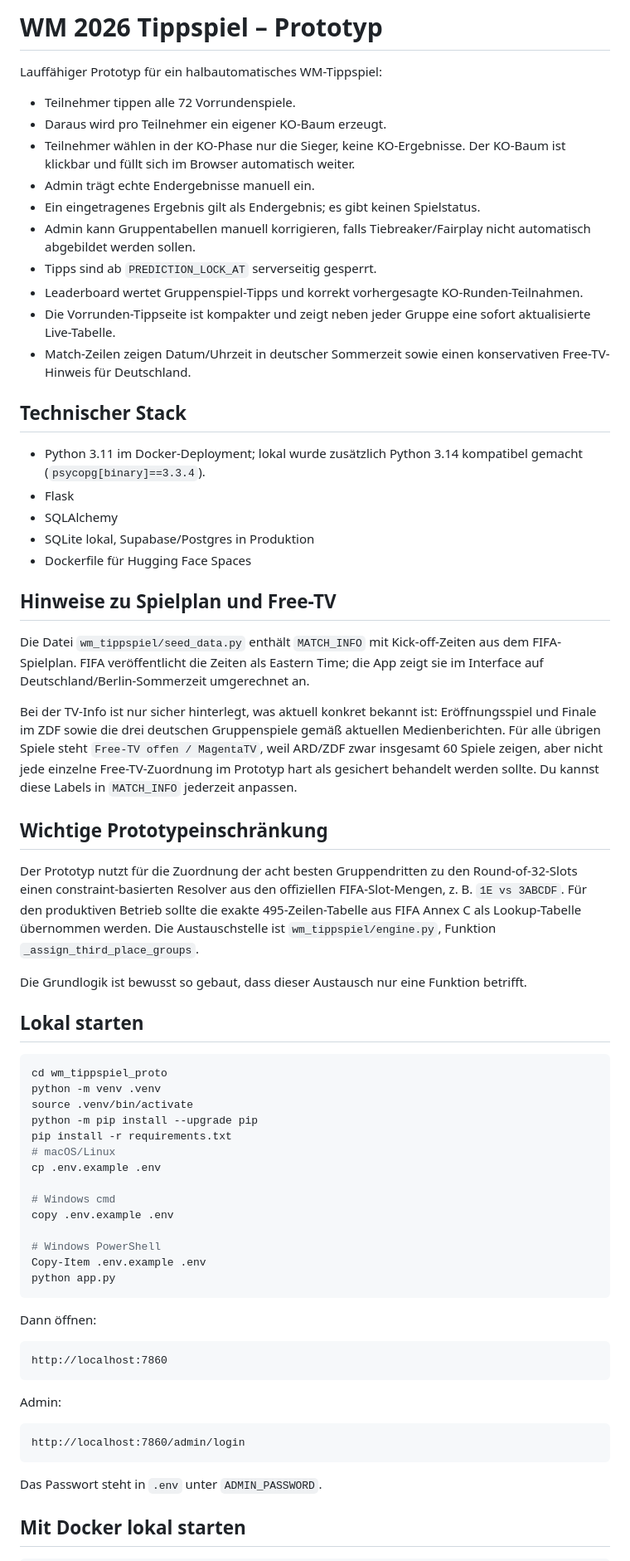
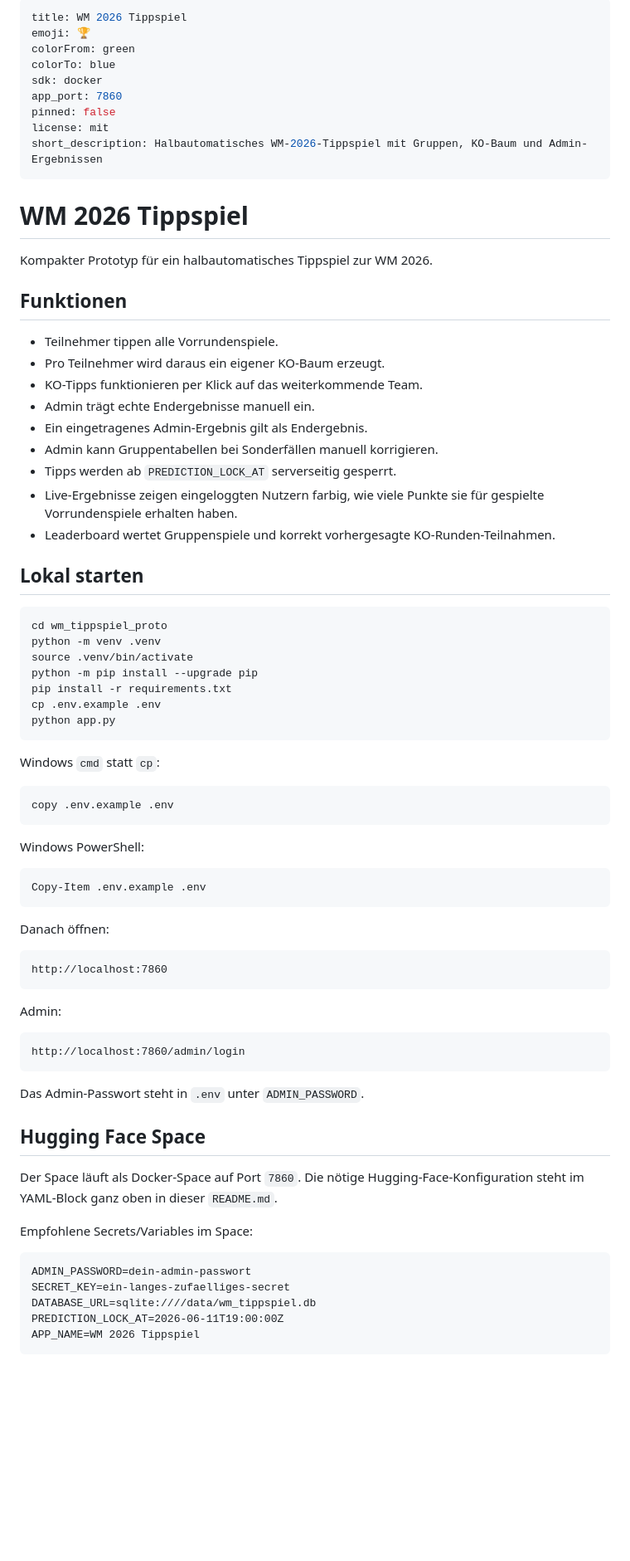
Before and after one commit to thebestianD/wm-tippspiel-2026, a Markdown page: README.md, the part around one of its changes. Shown at 83% size. Drawn GitHub-style; blank space fills up the shorter version.

Commit message:
Revise README with new title and features
Updated README to include new metadata and improved structure.

````diff
--- a/README.md
+++ b/README.md
@@ -1,37 +1,30 @@
-# WM 2026 Tippspiel – Prototyp
+---
+title: WM 2026 Tippspiel
+emoji: 🏆
+colorFrom: green
+colorTo: blue
+sdk: docker
+app_port: 7860
+pinned: false
+license: mit
+short_description: Halbautomatisches WM-2026-Tippspiel mit Gruppen, KO-Baum und Admin-Ergebnissen
+---
 
-Lauffähiger Prototyp für ein halbautomatisches WM-Tippspiel:
+# WM 2026 Tippspiel
 
-- Teilnehmer tippen alle 72 Vorrundenspiele.
-- Daraus wird pro Teilnehmer ein eigener KO-Baum erzeugt.
-- Teilnehmer wählen in der KO-Phase nur die Sieger, keine KO-Ergebnisse. Der KO-Baum ist klickbar und füllt sich im Browser automatisch weiter.
+Kompakter Prototyp für ein halbautomatisches Tippspiel zur WM 2026.
+
+## Funktionen
+
+- Teilnehmer tippen alle Vorrundenspiele.
+- Pro Teilnehmer wird daraus ein eigener KO-Baum erzeugt.
+- KO-Tipps funktionieren per Klick auf das weiterkommende Team.
 - Admin trägt echte Endergebnisse manuell ein.
-- Ein eingetragenes Ergebnis gilt als Endergebnis; es gibt keinen Spielstatus.
-- Admin kann Gruppentabellen manuell korrigieren, falls Tiebreaker/Fairplay nicht automatisch abgebildet werden sollen.
-- Tipps sind ab `PREDICTION_LOCK_AT` serverseitig gesperrt.
-- Leaderboard wertet Gruppenspiel-Tipps und korrekt vorhergesagte KO-Runden-Teilnahmen.
-- Die Vorrunden-Tippseite ist kompakter und zeigt neben jeder Gruppe eine sofort aktualisierte Live-Tabelle.
-- Match-Zeilen zeigen Datum/Uhrzeit in deutscher Sommerzeit sowie einen konservativen Free-TV-Hinweis für Deutschland.
-
-## Technischer Stack
-
-- Python 3.11 im Docker-Deployment; lokal wurde zusätzlich Python 3.14 kompatibel gemacht (`psycopg[binary]==3.3.4`).
-- Flask
-- SQLAlchemy
-- SQLite lokal, Supabase/Postgres in Produktion
-- Dockerfile für Hugging Face Spaces
-
-## Hinweise zu Spielplan und Free-TV
-
-Die Datei `wm_tippspiel/seed_data.py` enthält `MATCH_INFO` mit Kick-off-Zeiten aus dem FIFA-Spielplan. FIFA veröffentlicht die Zeiten als Eastern Time; die App zeigt sie im Interface auf Deutschland/Berlin-Sommerzeit umgerechnet an.
-
-Bei der TV-Info ist nur sicher hinterlegt, was aktuell konkret bekannt ist: Eröffnungsspiel und Finale im ZDF sowie die drei deutschen Gruppenspiele gemäß aktuellen Medienberichten. Für alle übrigen Spiele steht `Free-TV offen / MagentaTV`, weil ARD/ZDF zwar insgesamt 60 Spiele zeigen, aber nicht jede einzelne Free-TV-Zuordnung im Prototyp hart als gesichert behandelt werden sollte. Du kannst diese Labels in `MATCH_INFO` jederzeit anpassen.
-
-## Wichtige Prototypeinschränkung
-
-Der Prototyp nutzt für die Zuordnung der acht besten Gruppendritten zu den Round-of-32-Slots einen constraint-basierten Resolver aus den offiziellen FIFA-Slot-Mengen, z. B. `1E vs 3ABCDF`. Für den produktiven Betrieb sollte die exakte 495-Zeilen-Tabelle aus FIFA Annex C als Lookup-Tabelle übernommen werden. Die Austauschstelle ist `wm_tippspiel/engine.py`, Funktion `_assign_third_place_groups`.
-
-Die Grundlogik ist bewusst so gebaut, dass dieser Austausch nur eine Funktion betrifft.
+- Ein eingetragenes Admin-Ergebnis gilt als Endergebnis.
+- Admin kann Gruppentabellen bei Sonderfällen manuell korrigieren.
+- Tipps werden ab `PREDICTION_LOCK_AT` serverseitig gesperrt.
+- Live-Ergebnisse zeigen eingeloggten Nutzern farbig, wie viele Punkte sie für gespielte Vorrundenspiele erhalten haben.
+- Leaderboard wertet Gruppenspiele und korrekt vorhergesagte KO-Runden-Teilnahmen.
 
 ## Lokal starten
 
@@ -41,18 +34,23 @@ python -m venv .venv
 source .venv/bin/activate
 python -m pip install --upgrade pip
 pip install -r requirements.txt
-# macOS/Linux
 cp .env.example .env
-
-# Windows cmd
-copy .env.example .env
-
-# Windows PowerShell
-Copy-Item .env.example .env
 python app.py
 ```
 
-Dann öffnen:
+Windows `cmd` statt `cp`:
+
+```bat
+copy .env.example .env
+```
+
+Windows PowerShell:
+
+```powershell
+Copy-Item .env.example .env
+```
+
+Danach öffnen:
 
 ```text
 http://localhost:7860
@@ -64,6 +62,19 @@ Admin:
 http://localhost:7860/admin/login
 ```
 
-Das Passwort steht in `.env` unter `ADMIN_PASSWORD`.
+Das Admin-Passwort steht in `.env` unter `ADMIN_PASSWORD`.
 
-## Mit Docker lokal starten
+## Hugging Face Space
+
+Der Space läuft als Docker-Space auf Port `7860`. Die nötige Hugging-Face-Konfiguration steht im YAML-Block ganz oben in dieser `README.md`.
+
+Empfohlene Secrets/Variables im Space:
+
+```text
+ADMIN_PASSWORD=dein-admin-passwort
+SECRET_KEY=ein-langes-zufaelliges-secret
+DATABASE_URL=sqlite:////data/wm_tippspiel.db
+PREDICTION_LOCK_AT=2026-06-11T19:00:00Z
+APP_NAME=WM 2026 Tippspiel
+```
+
````
Also changed, not shown: other parts of README.md (+20 -95 lines).
